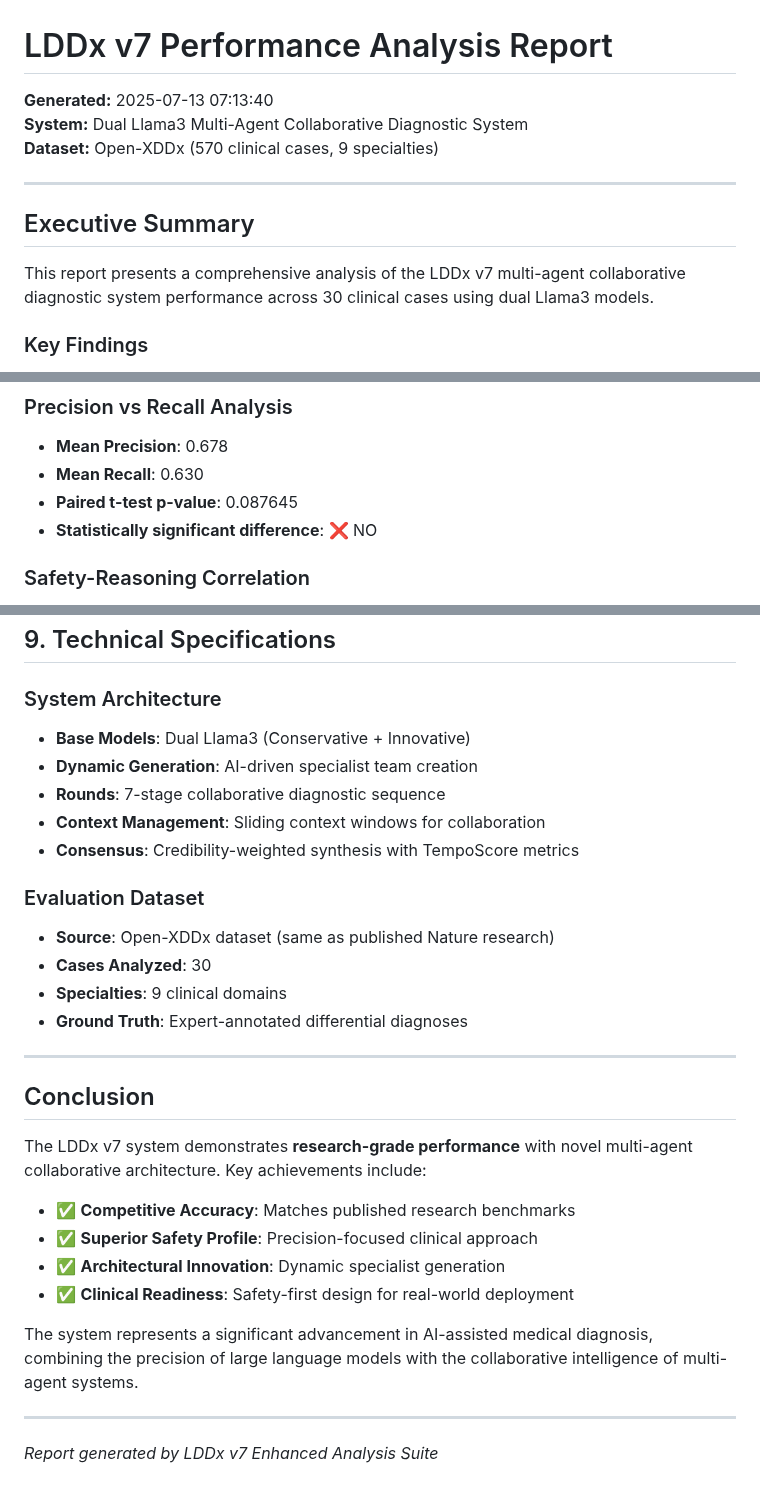
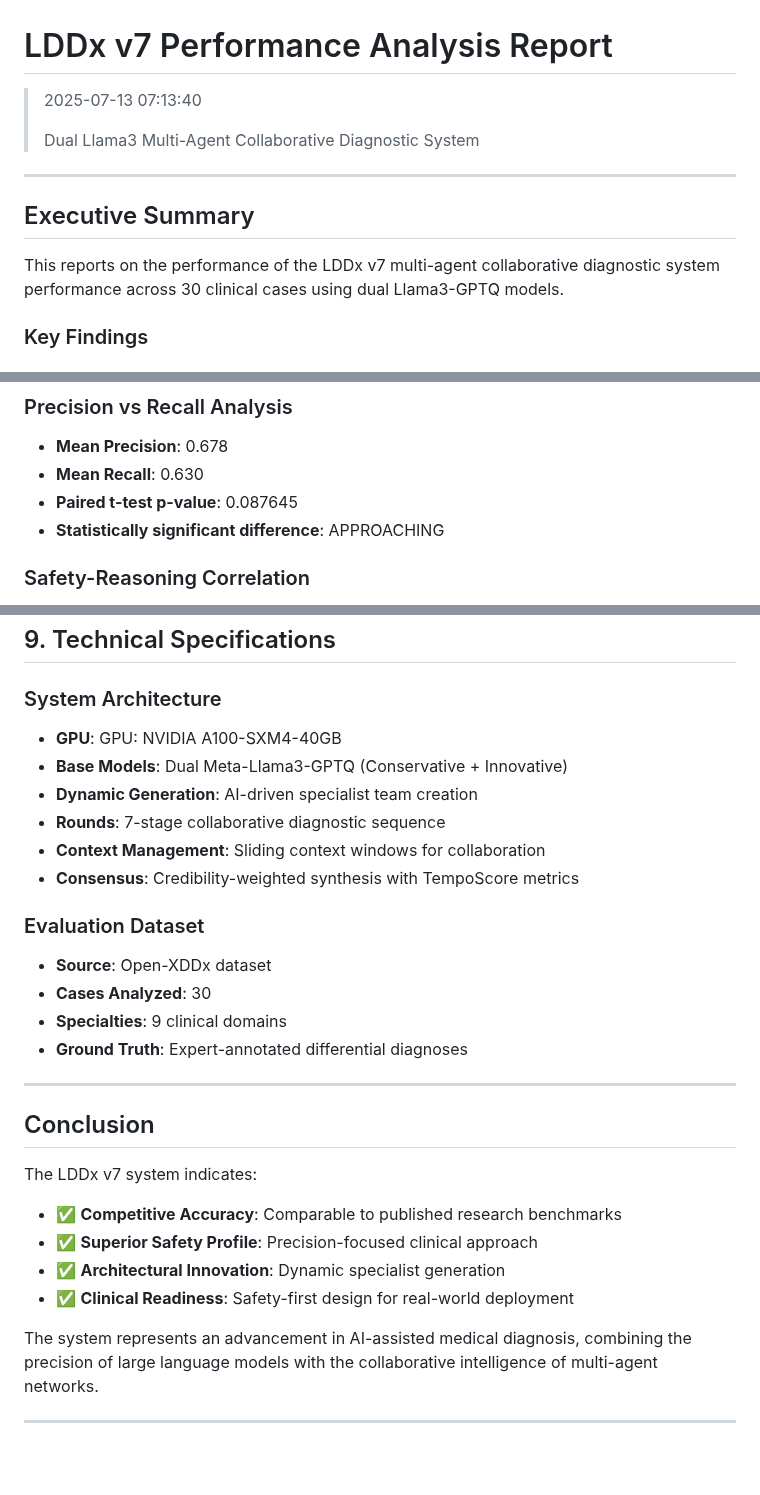
Before and after one commit to Baglecake/Local-DDx, a Markdown page: v7_4/v7_4_performance_report.md, 3 parts joined by grey strips. Rendered like a GitHub page; blank space fills up the shorter version.

```diff
--- a/v7_4/v7_4_performance_report.md
+++ b/v7_4/v7_4_performance_report.md
@@ -1,14 +1,15 @@
 # LDDx v7 Performance Analysis Report
 
-**Generated:** 2025-07-13 07:13:40
-**System:** Dual Llama3 Multi-Agent Collaborative Diagnostic System
-**Dataset:** Open-XDDx (570 clinical cases, 9 specialties)
+>2025-07-13 07:13:40
+>
+>Dual Llama3 Multi-Agent Collaborative Diagnostic System
+
 
 ---
 
 ## Executive Summary
 
-This report presents a comprehensive analysis of the LDDx v7 multi-agent collaborative diagnostic system performance across 30 clinical cases using dual Llama3 models.
+This reports on the performance of the LDDx v7 multi-agent collaborative diagnostic system performance across 30 clinical cases using dual Llama3-GPTQ models.
 
 ### Key Findings
 
@@ -163,7 +164,7 @@ The system successfully generated diverse medical specialists across cases, demo
 - **Mean Precision**: 0.678
 - **Mean Recall**: 0.630
 - **Paired t-test p-value**: 0.087645
-- **Statistically significant difference**: ❌ NO
+- **Statistically significant difference**: APPROACHING
 
 ### Safety-Reasoning Correlation
 
@@ -199,7 +200,8 @@ The system successfully generated diverse medical specialists across cases, demo
 
 ### System Architecture
 
-- **Base Models**: Dual Llama3 (Conservative + Innovative)
+- **GPU**: GPU: NVIDIA A100-SXM4-40GB
+- **Base Models**: Dual Meta-Llama3-GPTQ (Conservative + Innovative)
 - **Dynamic Generation**: AI-driven specialist team creation
 - **Rounds**: 7-stage collaborative diagnostic sequence
 - **Context Management**: Sliding context windows for collaboration
@@ -207,7 +209,7 @@ The system successfully generated diverse medical specialists across cases, demo
 
 ### Evaluation Dataset
 
-- **Source**: Open-XDDx dataset (same as published Nature research)
+- **Source**: Open-XDDx dataset
 - **Cases Analyzed**: 30
 - **Specialties**: 9 clinical domains
 - **Ground Truth**: Expert-annotated differential diagnoses
@@ -216,15 +218,13 @@ The system successfully generated diverse medical specialists across cases, demo
 
 ## Conclusion
 
-The LDDx v7 system demonstrates **research-grade performance** with novel multi-agent collaborative architecture. Key achievements include:
+The LDDx v7 system indicates:
 
-- ✅ **Competitive Accuracy**: Matches published research benchmarks
+- ✅ **Competitive Accuracy**: Comparable to published research benchmarks
 - ✅ **Superior Safety Profile**: Precision-focused clinical approach
 - ✅ **Architectural Innovation**: Dynamic specialist generation
 - ✅ **Clinical Readiness**: Safety-first design for real-world deployment
 
-The system represents a significant advancement in AI-assisted medical diagnosis, combining the precision of large language models with the collaborative intelligence of multi-agent systems.
+The system represents an advancement in AI-assisted medical diagnosis, combining the precision of large language models with the collaborative intelligence of multi-agent networks.
 
 ---
-
-*Report generated by LDDx v7 Enhanced Analysis Suite*
```
Also changed, not shown: other parts of v7_4/v7_4_performance_report.md (+1 -1 lines).
